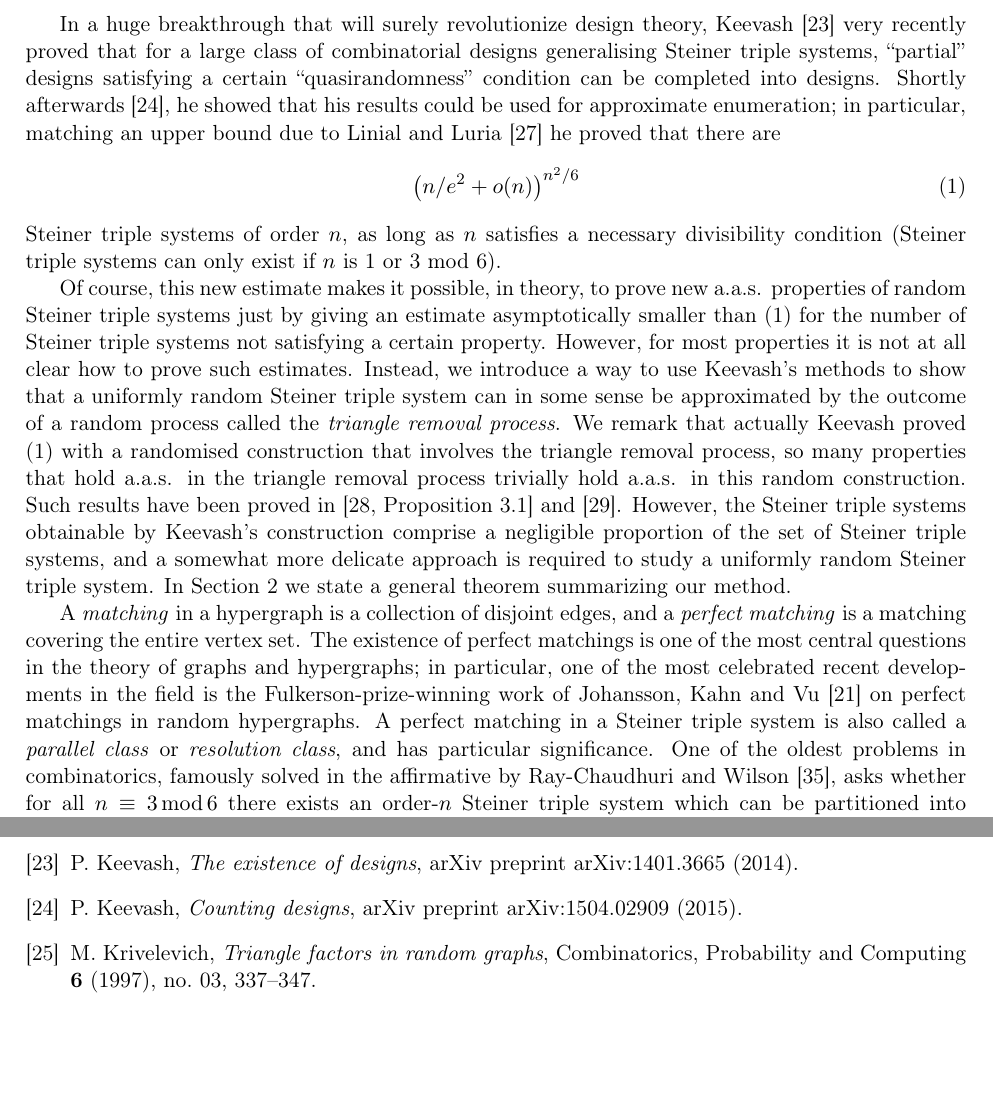
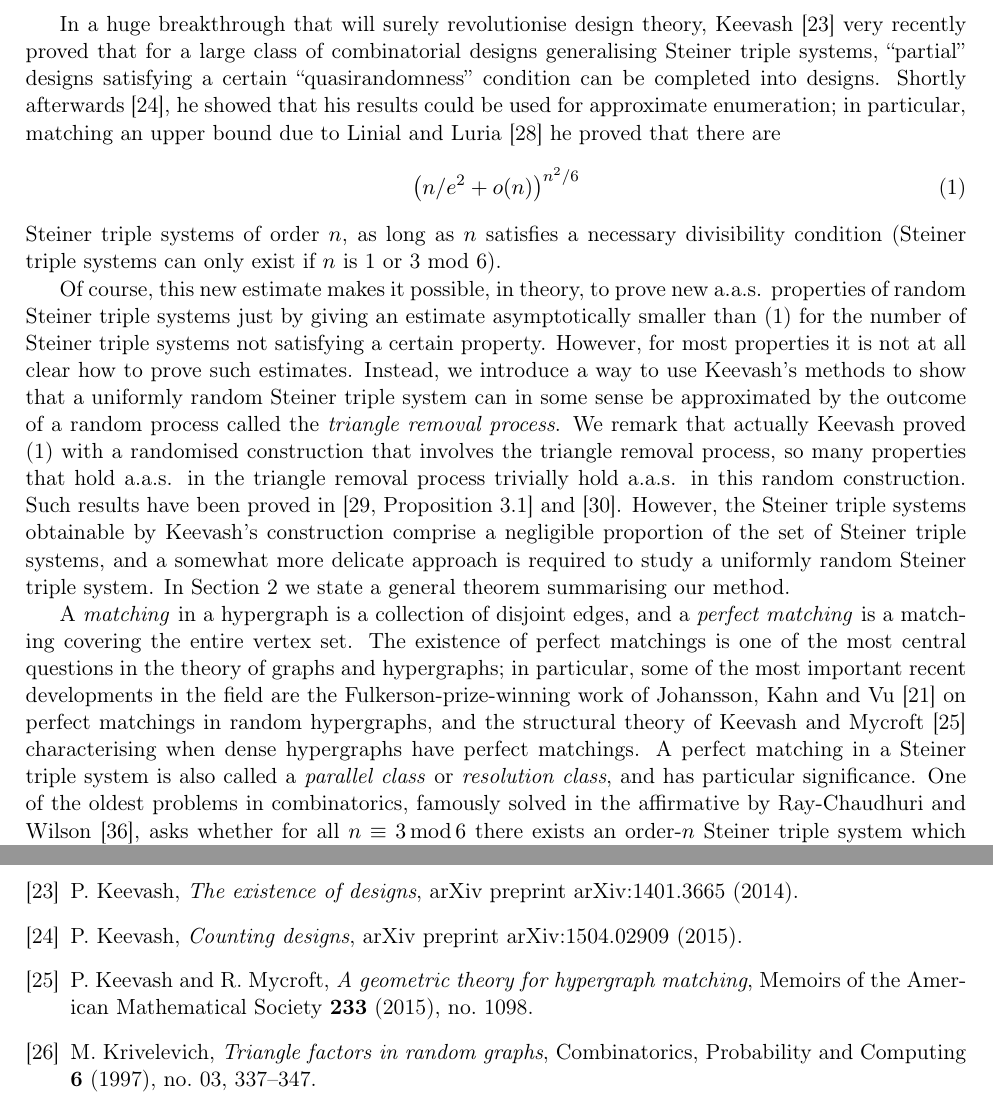
Before and after one commit to mkwn/AASTSPM, a LaTeX paper (AASTSPM.tex): two parts of pages 2 and 20 of 27, joined at a grey line, cut so that both start at the same text, the shorter picture padded with empty space. Compiled offline with pdfLaTeX.

Commit message:
added Keevash-Mycroft reference

```diff
--- a/AASTSPM.tex
+++ b/AASTSPM.tex
@@ -382,7 +382,7 @@ Steiner triple system, Cameron \cite{Cam02} designed a Markov chain
 on Steiner triple systems, but he was not able to determine whether
 this chain was connected.
 
-In a huge breakthrough that will surely revolutionize design theory,
+In a huge breakthrough that will surely revolutionise design theory,
 Keevash \cite{Kee14} very recently proved that for a large class
 of combinatorial designs generalising Steiner triple systems, ``partial''
 designs satisfying a certain ``quasirandomness'' condition can be
@@ -414,18 +414,19 @@ However, the Steiner triple systems obtainable by Keevash's construction
 comprise a negligible proportion of the set of Steiner triple systems,
 and a somewhat more delicate approach is required to study a uniformly
 random Steiner triple system. In \ref{sec:random-STS} we state a
-general theorem summarizing our method.
+general theorem summarising our method.
 
 A \emph{matching }in a hypergraph is a collection of disjoint edges,
 and a \emph{perfect matching }is a matching covering the entire vertex
 set. The existence of perfect matchings is one of the most central
 questions in the theory of graphs and hypergraphs; in particular,
-one of the most celebrated recent developments in the field is the
+some of the most important recent developments in the field are the
 Fulkerson-prize-winning work of Johansson, Kahn and Vu \cite{JKV08}
-on perfect matchings in random hypergraphs. A perfect matching in
-a Steiner triple system is also called a\emph{ parallel class} or
-\emph{resolution class}, and has particular significance. One of the
-oldest problems in combinatorics, famously solved in the affirmative
-by Ray-Chaudhuri and Wilson \cite{RW71}, asks whether for all $n\equiv3\mod6$
-there exists an order-$n$  Steiner triple system which can be partitioned
-into hyperedge-disjoint perfect matchings (a \emph{Kirkman triple
+on perfect matchings in random hypergraphs, and the structural theory
+of Keevash and Mycroft \cite{KM15} characterising when dense hypergraphs
+have perfect matchings. A perfect matching in a Steiner triple system
+is also called a\emph{ parallel class} or \emph{resolution class},
+and has particular significance. One of the oldest problems in combinatorics,
+famously solved in the affirmative by Ray-Chaudhuri and Wilson \cite{RW71},
+asks whether for all $n\equiv3\mod6$ there exists an order-$n$  Steiner
+triple system which can be partitioned into hyperedge-disjoint perfect
```
Also changed, not shown: references.bib (+11 -1 lines), AASTSPM.pdf, AASTSPM.tex (13 more changed lines), 1 other file.
